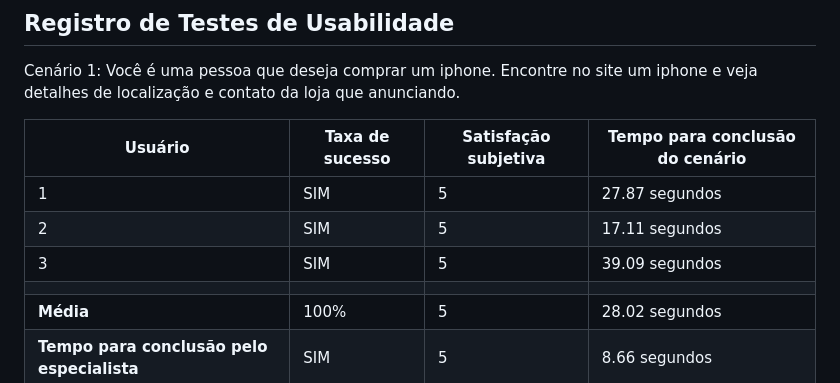
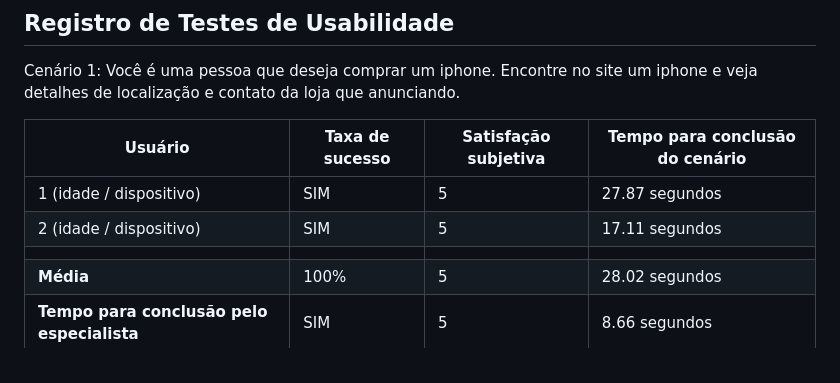
Before and after one commit to ICEI-PUC-Minas-PMV-SI/pmv-si-2024-1-pe1-t2-desinformacaodigital, a Markdown page: docs/tests.md, the part around the change. GitHub-like rendering.

```diff
--- a/docs/tests.md
+++ b/docs/tests.md
@@ -372,9 +372,8 @@ Cenário 1: Você é uma pessoa que deseja comprar um iphone. Encontre no site u
 
 | Usuário | Taxa de sucesso | Satisfação subjetiva | Tempo para conclusão do cenário |
 |---------|-----------------|----------------------|---------------------------------|
-| 1       | SIM             | 5                    | 27.87 segundos                  |
-| 2       | SIM             | 5                    | 17.11 segundos                  |
-| 3       | SIM             | 5                    | 39.09 segundos                  |
+| 1 (idade / dispositivo)     | SIM             | 5                    | 27.87 segundos                  |
+| 2 (idade / dispositivo)      | SIM             | 5                    | 17.11 segundos                  |
 |  |  |  |  |
 | **Média**     | 100%           | 5                | 28.02 segundos                           |
 | **Tempo para conclusão pelo especialista** | SIM | 5 | 8.66 segundos |
```
